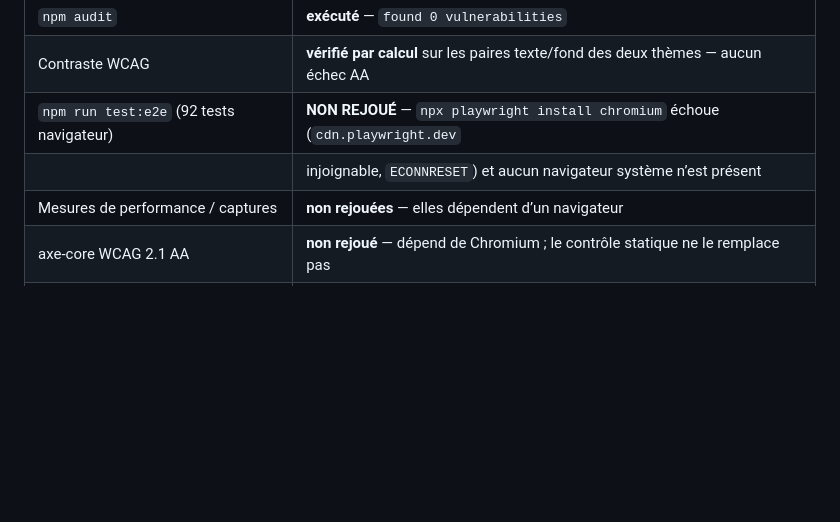
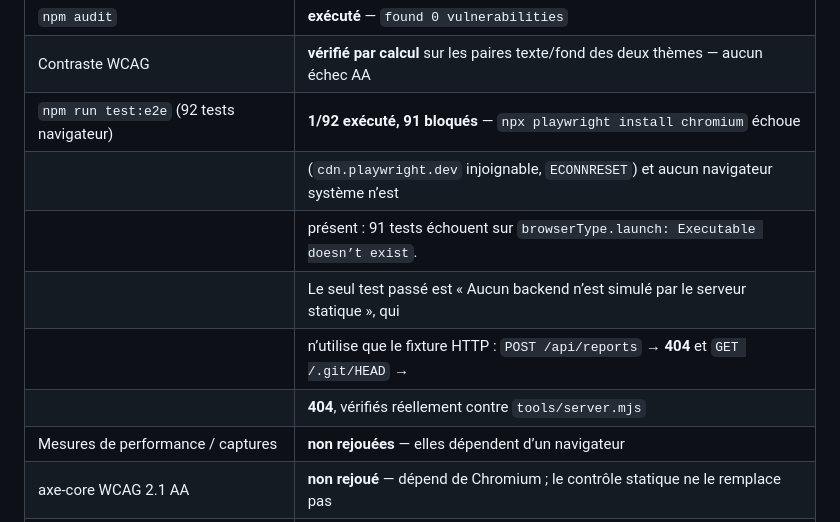
Before and after one commit to Adjaho-Samson/TchatzSafe, a Markdown page: docs/TESTS.md, the part around the change. Rendered like a GitHub page; blank space fills up the shorter version.

```diff
--- a/docs/TESTS.md
+++ b/docs/TESTS.md
@@ -18,8 +18,12 @@ bas n’existe pas dans cet historique et n’a pas pu être vérifié.
 | `npm run generate` ×2                    | **exécuté, réussi** — aucune différence à la seconde exécution : génération stable  |
 | `npm audit`                              | **exécuté** — `found 0 vulnerabilities`                                             |
 | Contraste WCAG                           | **vérifié par calcul** sur les paires texte/fond des deux thèmes — aucun échec AA   |
-| `npm run test:e2e` (92 tests navigateur) | **NON REJOUÉ** — `npx playwright install chromium` échoue (`cdn.playwright.dev`     |
-|                                          | injoignable, `ECONNRESET`) et aucun navigateur système n’est présent                |
+| `npm run test:e2e` (92 tests navigateur) | **1/92 exécuté, 91 bloqués** — `npx playwright install chromium` échoue             |
+|                                          | (`cdn.playwright.dev` injoignable, `ECONNRESET`) et aucun navigateur système n’est  |
+|                                          | présent : 91 tests échouent sur `browserType.launch: Executable doesn’t exist`.     |
+|                                          | Le seul test passé est « Aucun backend n’est simulé par le serveur statique », qui  |
+|                                          | n’utilise que le fixture HTTP : `POST /api/reports` → **404** et `GET /.git/HEAD` → |
+|                                          | **404**, vérifiés réellement contre `tools/server.mjs`                              |
 | Mesures de performance / captures        | **non rejouées** — elles dépendent d’un navigateur                                  |
 | axe-core WCAG 2.1 AA                     | **non rejoué** — dépend de Chromium ; le contrôle statique ne le remplace pas       |
 | Disponibilité des 14 URLs externes       | **non revérifiée** — hôtes externes non autorisés dans cet environnement            |
```
Also changed, not shown: docs/AUDIT-CORRECTIF-V2.md (+11 -2 lines).
